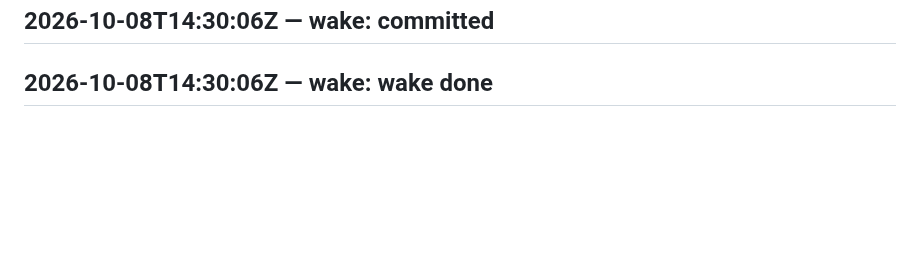
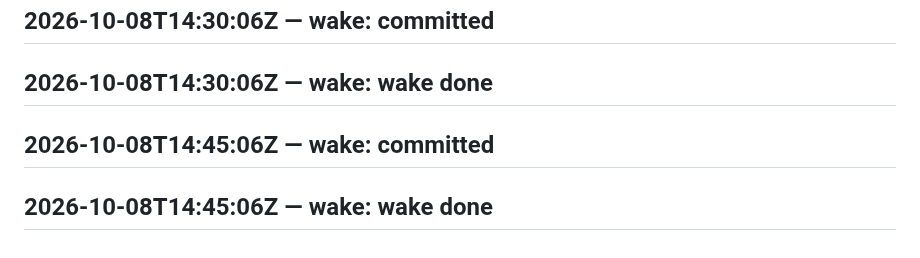
Before and after one commit to SuperInstance/self-assembly, a Markdown page: LEDGER.md, the part around the change. Drawn GitHub-style; blank space fills up the shorter version.

Commit message:
wake 2026-10-08T15:00:06Z

```diff
--- a/LEDGER.md
+++ b/LEDGER.md
@@ -564,3 +564,5 @@ judge transport failed
 ## 2026-10-08T14:15:06Z — wake: wake done
 ## 2026-10-08T14:30:06Z — wake: committed
 ## 2026-10-08T14:30:06Z — wake: wake done
+## 2026-10-08T14:45:06Z — wake: committed
+## 2026-10-08T14:45:06Z — wake: wake done
```
